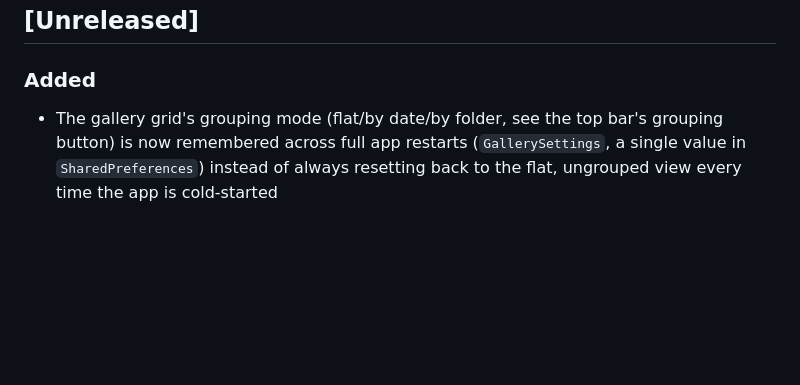
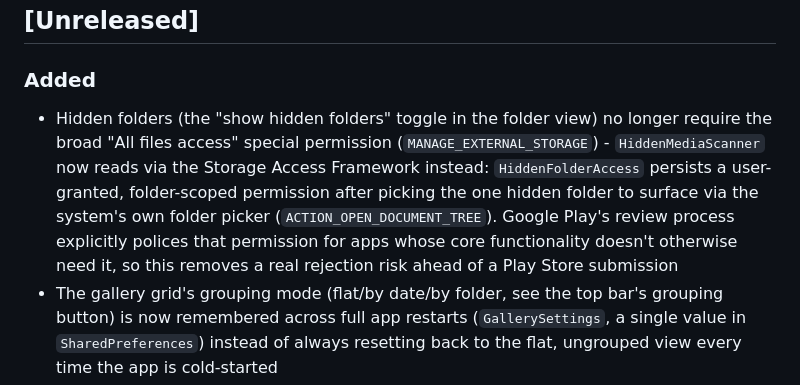
Before and after one commit to drzeeb/ZeroGallery, a Markdown page: CHANGELOG.md, the part around the change. Rendered like a GitHub page; blank space fills up the shorter version.

Commit message:
docs: add changelog entry for SAF-based hidden folder access

```diff
--- a/CHANGELOG.md
+++ b/CHANGELOG.md
@@ -7,6 +7,7 @@ The format is based on [Keep a Changelog](https://keepachangelog.com/en/1.1.0/).
 ## [Unreleased]
 
 ### Added
+- Hidden folders (the "show hidden folders" toggle in the folder view) no longer require the broad "All files access" special permission (`MANAGE_EXTERNAL_STORAGE`) - `HiddenMediaScanner` now reads via the Storage Access Framework instead: `HiddenFolderAccess` persists a user-granted, folder-scoped permission after picking the one hidden folder to surface via the system's own folder picker (`ACTION_OPEN_DOCUMENT_TREE`). Google Play's review process explicitly polices that permission for apps whose core functionality doesn't otherwise need it, so this removes a real rejection risk ahead of a Play Store submission
 - The gallery grid's grouping mode (flat/by date/by folder, see the top bar's grouping button) is now remembered across full app restarts (`GallerySettings`, a single value in `SharedPreferences`) instead of always resetting back to the flat, ungrouped view every time the app is cold-started
 - Gallery grouped by date now pins the current section's header (e.g. "August 2026") to the top of the grid at all times while scrolling, not just its own tiles - so it's always clear which month is on screen no matter how far below the header itself has actually scrolled, including while dragging the fast scroll thumb. As the next section's real header row scrolls up to meet it, the pinned one is pushed up and out of the way by exactly that much instead of abruptly popping away, then swaps over once that next header genuinely reaches the top
 - Delete and share photos/videos, directly from the grid (long-press to multi-select) or from the full-screen detail viewer. Deleting a regular `MediaStore` item shows the system's own confirmation dialog (`MediaStore.createDeleteRequest`, required by scoped storage) only on Android 11+; ZeroGallery's own confirmation dialog is shown instead in every other case (below API 30 unconditionally; always for hidden folder items found by `HiddenMediaScanner`, never indexed by `MediaStore` in the first place so no system dialog exists for them at all) - never both dialogs in a row. Both regular and hidden-folder items are already directly shareable `content://` uris (the latter via the Storage Access Framework, see `HiddenFolderAccess`), so sharing needs no special uri rewriting for either
```
